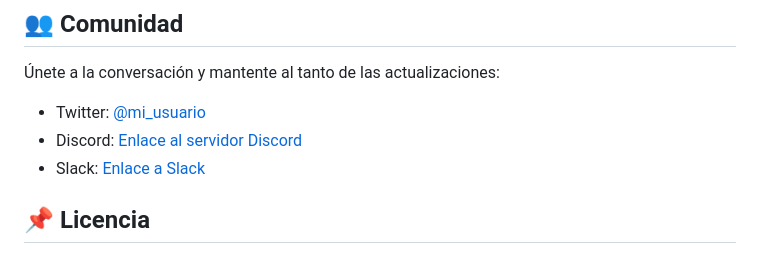
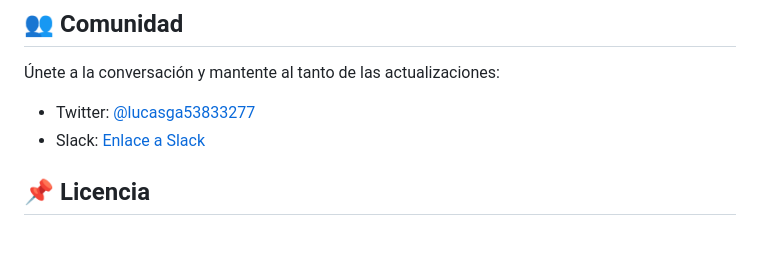
Before and after one commit to Rolk254/miscraper, a Markdown page: README.md, the part around the change. Rendered like a GitHub page.

```diff
--- a/README.md
+++ b/README.md
@@ -236,8 +236,7 @@ Si tienes alguna duda o sugerencia, puedes abrir un **issue** en el repositorio.
 
 Únete a la conversación y mantente al tanto de las actualizaciones:
 
-- Twitter: [@mi_usuario](https://twitter.com/mi_usuario)
-- Discord: [Enlace al servidor Discord](https://discord.gg/mi_servidor)
+- Twitter: [@lucasga53833277]([https://twitter.com/mi_usuario](https://x.com/lucasga53833277))
 - Slack: [Enlace a Slack](https://slack.com/mi_enlace)
 
 ## 📌 Licencia
```
